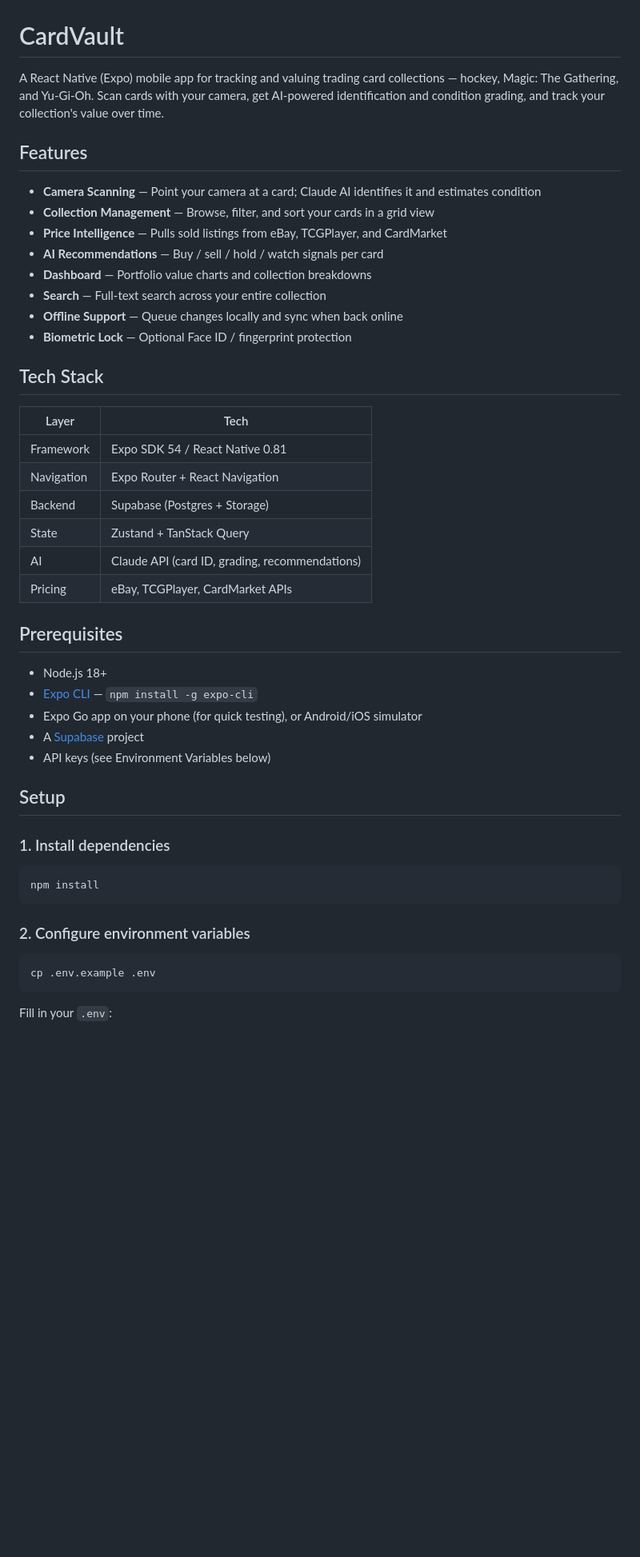
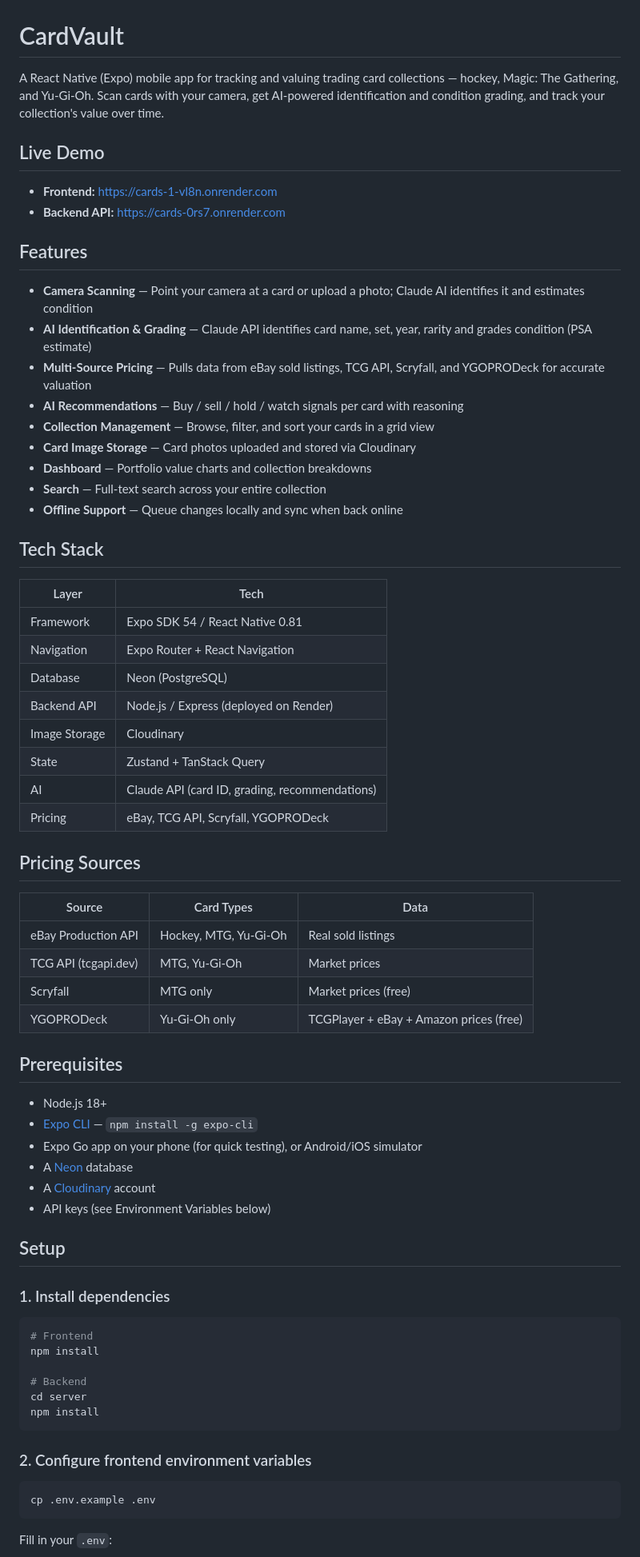
Before and after one commit to vantatechca/cards, a Markdown page: README.md, the part around one of its changes. Shown at 80% size. GitHub-like rendering; blank space fills up the shorter version.

````diff
--- a/README.md
+++ b/README.md
@@ -2,16 +2,22 @@
 
 A React Native (Expo) mobile app for tracking and valuing trading card collections — hockey, Magic: The Gathering, and Yu-Gi-Oh. Scan cards with your camera, get AI-powered identification and condition grading, and track your collection's value over time.
 
+## Live Demo
+
+- **Frontend:** https://cards-1-vl8n.onrender.com
+- **Backend API:** https://cards-0rs7.onrender.com
+
 ## Features
 
-- **Camera Scanning** — Point your camera at a card; Claude AI identifies it and estimates condition
+- **Camera Scanning** — Point your camera at a card or upload a photo; Claude AI identifies it and estimates condition
+- **AI Identification & Grading** — Claude API identifies card name, set, year, rarity and grades condition (PSA estimate)
+- **Multi-Source Pricing** — Pulls data from eBay sold listings, TCG API, Scryfall, and YGOPRODeck for accurate valuation
+- **AI Recommendations** — Buy / sell / hold / watch signals per card with reasoning
 - **Collection Management** — Browse, filter, and sort your cards in a grid view
-- **Price Intelligence** — Pulls sold listings from eBay, TCGPlayer, and CardMarket
-- **AI Recommendations** — Buy / sell / hold / watch signals per card
+- **Card Image Storage** — Card photos uploaded and stored via Cloudinary
 - **Dashboard** — Portfolio value charts and collection breakdowns
 - **Search** — Full-text search across your entire collection
 - **Offline Support** — Queue changes locally and sync when back online
-- **Biometric Lock** — Optional Face ID / fingerprint protection
 
 ## Tech Stack
 
@@ -19,17 +25,29 @@ A React Native (Expo) mobile app for tracking and valuing trading card collectio
 |---|---|
 | Framework | Expo SDK 54 / React Native 0.81 |
 | Navigation | Expo Router + React Navigation |
-| Backend | Supabase (Postgres + Storage) |
+| Database | Neon (PostgreSQL) |
+| Backend API | Node.js / Express (deployed on Render) |
+| Image Storage | Cloudinary |
 | State | Zustand + TanStack Query |
 | AI | Claude API (card ID, grading, recommendations) |
-| Pricing | eBay, TCGPlayer, CardMarket APIs |
+| Pricing | eBay, TCG API, Scryfall, YGOPRODeck |
+
+## Pricing Sources
+
+| Source | Card Types | Data |
+|---|---|---|
+| eBay Production API | Hockey, MTG, Yu-Gi-Oh | Real sold listings |
+| TCG API (tcgapi.dev) | MTG, Yu-Gi-Oh | Market prices |
+| Scryfall | MTG only | Market prices (free) |
+| YGOPRODeck | Yu-Gi-Oh only | TCGPlayer + eBay + Amazon prices (free) |
 
 ## Prerequisites
 
 - Node.js 18+
 - [Expo CLI](https://docs.expo.dev/get-started/installation/) — `npm install -g expo-cli`
 - Expo Go app on your phone (for quick testing), or Android/iOS simulator
-- A [Supabase](https://supabase.com) project
+- A [Neon](https://neon.tech) database
+- A [Cloudinary](https://cloudinary.com) account
 - API keys (see Environment Variables below)
 
 ## Setup
@@ -37,10 +55,15 @@ A React Native (Expo) mobile app for tracking and valuing trading card collectio
 ### 1. Install dependencies
 
 ```bash
+# Frontend
+npm install
+
+# Backend
+cd server
 npm install
 ```
 
-### 2. Configure environment variables
+### 2. Configure frontend environment variables
 
 ```bash
 cp .env.example .env
````
Also changed, not shown: other parts of README.md (+66 -39 lines).
